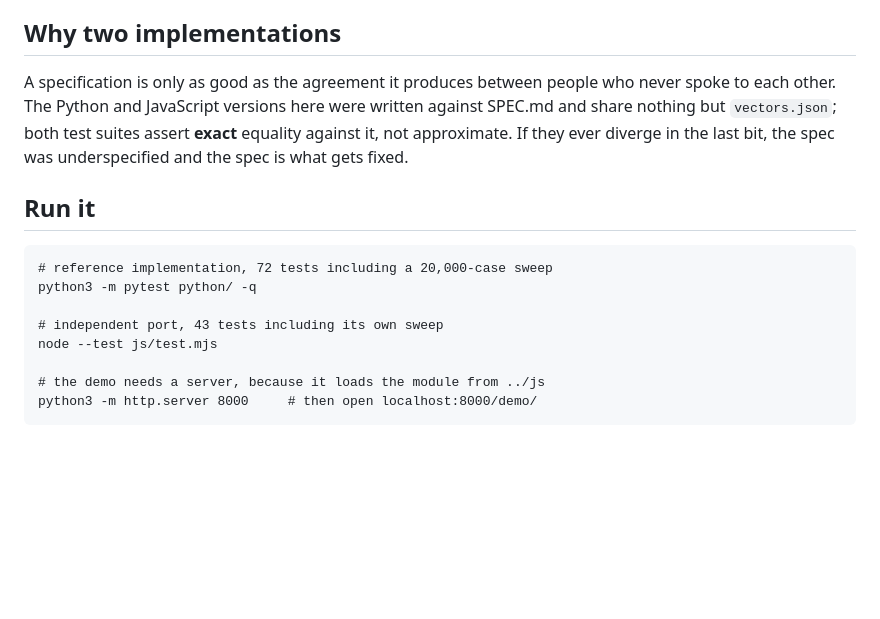
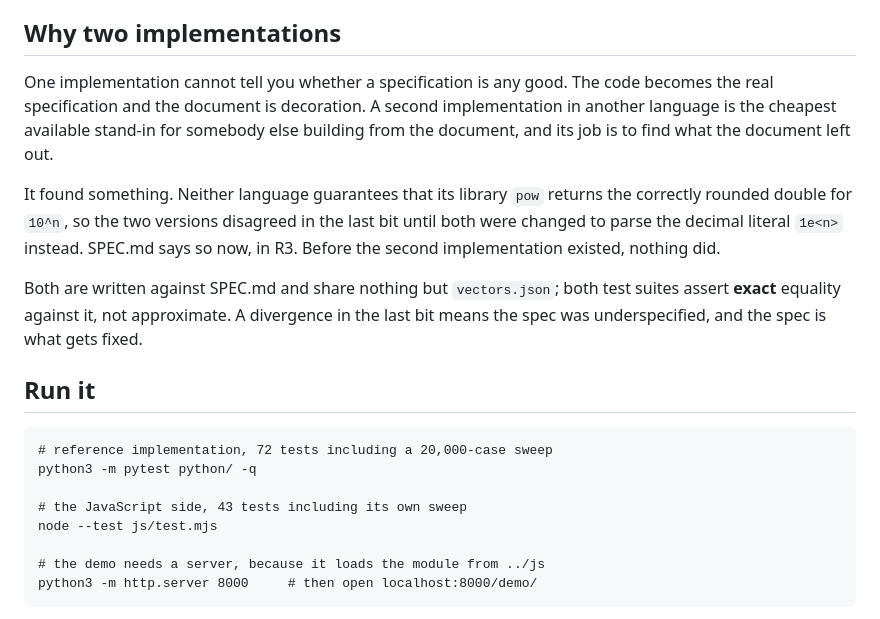
Before and after one commit to simon-lu-x/price-axis, a Markdown page: README.md, the part around the change. Rendered like a GitHub page; blank space fills up the shorter version.

```diff
--- a/README.md
+++ b/README.md
@@ -16,18 +16,26 @@ precisely enough that someone else can implement them and you can check whether
 
 ## Why two implementations
 
-A specification is only as good as the agreement it produces between people who never
-spoke to each other. The Python and JavaScript versions here were written against
-SPEC.md and share nothing but `vectors.json`; both test suites assert **exact** equality
-against it, not approximate. If they ever diverge in the last bit, the spec was
-underspecified and the spec is what gets fixed.
+One implementation cannot tell you whether a specification is any good. The code becomes
+the real specification and the document is decoration. A second implementation in another
+language is the cheapest available stand-in for somebody else building from the document,
+and its job is to find what the document left out.
+
+It found something. Neither language guarantees that its library `pow` returns the
+correctly rounded double for `10^n`, so the two versions disagreed in the last bit until
+both were changed to parse the decimal literal `1e<n>` instead. SPEC.md says so now, in
+R3. Before the second implementation existed, nothing did.
+
+Both are written against SPEC.md and share nothing but `vectors.json`; both test suites
+assert **exact** equality against it, not approximate. A divergence in the last bit means
+the spec was underspecified, and the spec is what gets fixed.
 
 ## Run it
 
     # reference implementation, 72 tests including a 20,000-case sweep
     python3 -m pytest python/ -q
 
-    # independent port, 43 tests including its own sweep
+    # the JavaScript side, 43 tests including its own sweep
     node --test js/test.mjs
 
     # the demo needs a server, because it loads the module from ../js
```
Also changed, not shown: SPEC.md (+7 -0 lines).
